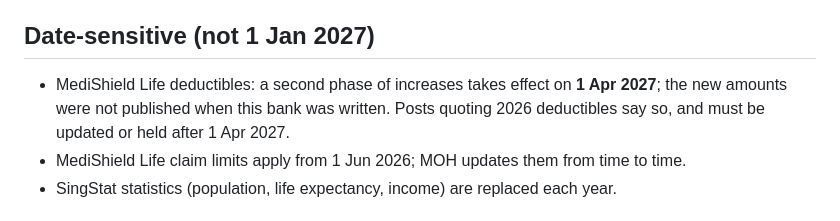
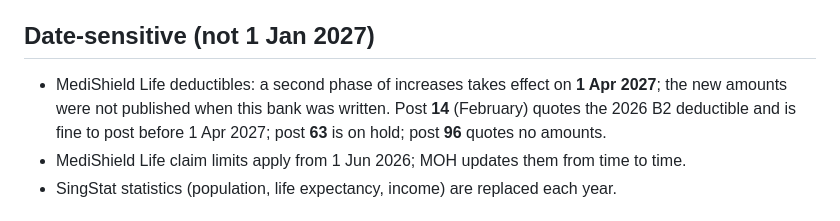
Before and after one commit to jasondporganisation/dream-planners-agency, a Markdown page: content/2027-bank/README.md, the part around the change. GitHub-like rendering.

Commit message:
2027 content bank: README note on deductible posts
Co-Authored-By: Claude Opus 5.5 <noreply@anthropic.com>
Claude-Session: https://claude.ai/code/session_01By9bzwQnwYez1buYRy98Ls

```diff
--- a/content/2027-bank/README.md
+++ b/content/2027-bank/README.md
@@ -66,7 +66,7 @@ These use figures that take effect on 1 Jan 2027. Re-check each against cpf.gov.
 
 ## Date-sensitive (not 1 Jan 2027)
 
-- MediShield Life deductibles: a second phase of increases takes effect on **1 Apr 2027**; the new amounts were not published when this bank was written. Posts quoting 2026 deductibles say so, and must be updated or held after 1 Apr 2027.
+- MediShield Life deductibles: a second phase of increases takes effect on **1 Apr 2027**; the new amounts were not published when this bank was written. Post **14** (February) quotes the 2026 B2 deductible and is fine to post before 1 Apr 2027; post **63** is on hold; post **96** quotes no amounts.
 - MediShield Life claim limits apply from 1 Jun 2026; MOH updates them from time to time.
 - SingStat statistics (population, life expectancy, income) are replaced each year.
 
```
